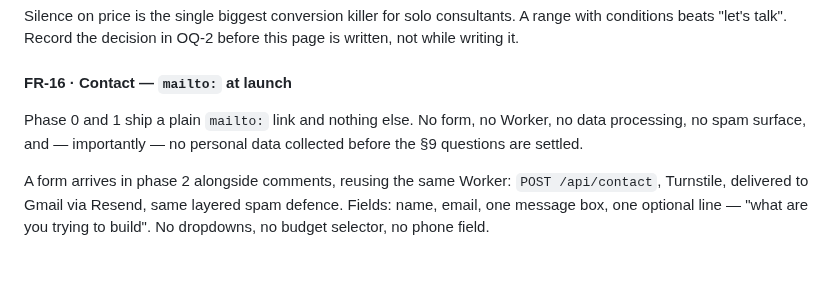
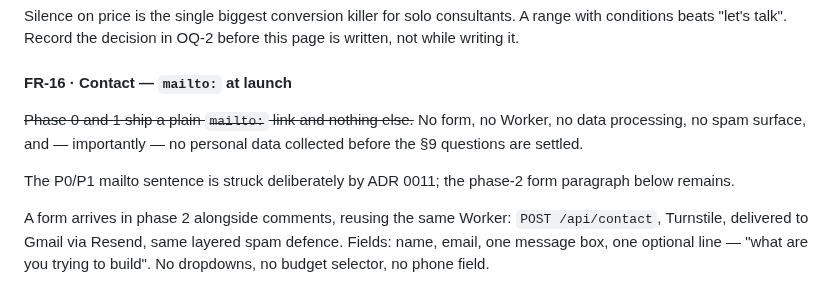
Before and after one commit to dw3105/siduri-web, a Markdown page: docs/site-requirements.md, the part around the change. Rendered like a GitHub page; blank space fills up the shorter version.

Commit message:
amend: FR-16 — the mailto link
Strike only the deliberate P0/P1 mailto sentence.\nLeave the phase-2 form requirement and privacy boundaries standing.

```diff
--- a/docs/site-requirements.md
+++ b/docs/site-requirements.md
@@ -238,7 +238,9 @@ Deferred by D-9 and blocked on OQ-1. When written it must state, above the fold:
 Silence on price is the single biggest conversion killer for solo consultants. A range with conditions beats "let's talk". Record the decision in OQ-2 before this page is written, not while writing it.
 
 #### FR-16 · Contact — `mailto:` at launch
-Phase 0 and 1 ship a plain `mailto:` link and nothing else. No form, no Worker, no data processing, no spam surface, and — importantly — no personal data collected before the §9 questions are settled.
+~~Phase 0 and 1 ship a plain `mailto:` link and nothing else.~~ No form, no Worker, no data processing, no spam surface, and — importantly — no personal data collected before the §9 questions are settled.
+
+The P0/P1 mailto sentence is struck deliberately by ADR 0011; the phase-2 form paragraph below remains.
 
 A form arrives in phase 2 alongside comments, reusing the same Worker: `POST /api/contact`, Turnstile, delivered to Gmail via Resend, same layered spam defence. Fields: name, email, one message box, one optional line — "what are you trying to build". No dropdowns, no budget selector, no phone field.
 
```
Also changed, not shown: docs/adr/0011-fr16-mailto-at-launch-is-struck.md (added, +23 -0 lines).
